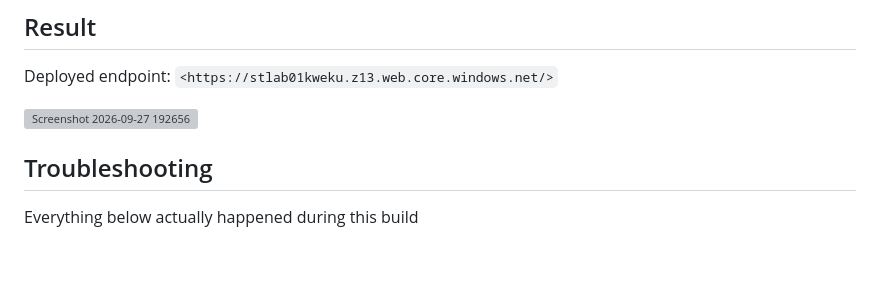
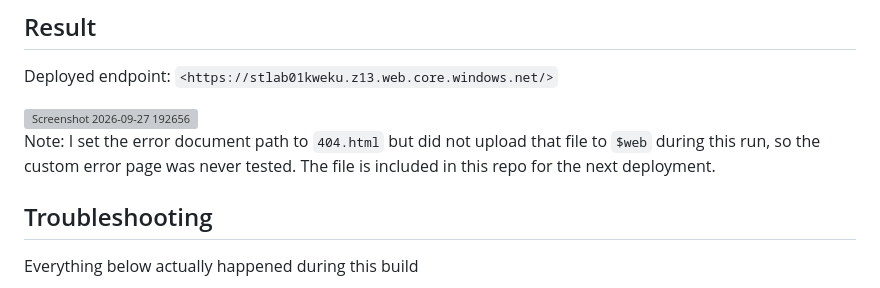
Before and after one commit to Eman-Kwe/Hosting-a-Static-Website-with-Azure-Blob-Storage, a Markdown page: README.md, the part around the change. Rendered like a GitHub page; blank space fills up the shorter version; grey boxes are pictures that could not be loaded.

Commit message:
Document missing 404.html in README
Added note about missing custom error page in deployment.

```diff
--- a/README.md
+++ b/README.md
@@ -103,6 +103,8 @@ Deployed endpoint: `<https://stlab01kweku.z13.web.core.windows.net/>`
 
 <img width="321" height="218" alt="Screenshot 2026-09-27 192656" src="https://github.com/user-attachments/assets/bb37a633-954f-4fc9-bc96-7a2af8e2ec09" />
 
+Note: I set the error document path to `404.html` but did not upload that file to `$web` during this run, so the custom error page was never tested. The file is included in this repo for the next deployment.
+
 ## Troubleshooting
 Everything below actually happened during this build
 
```
